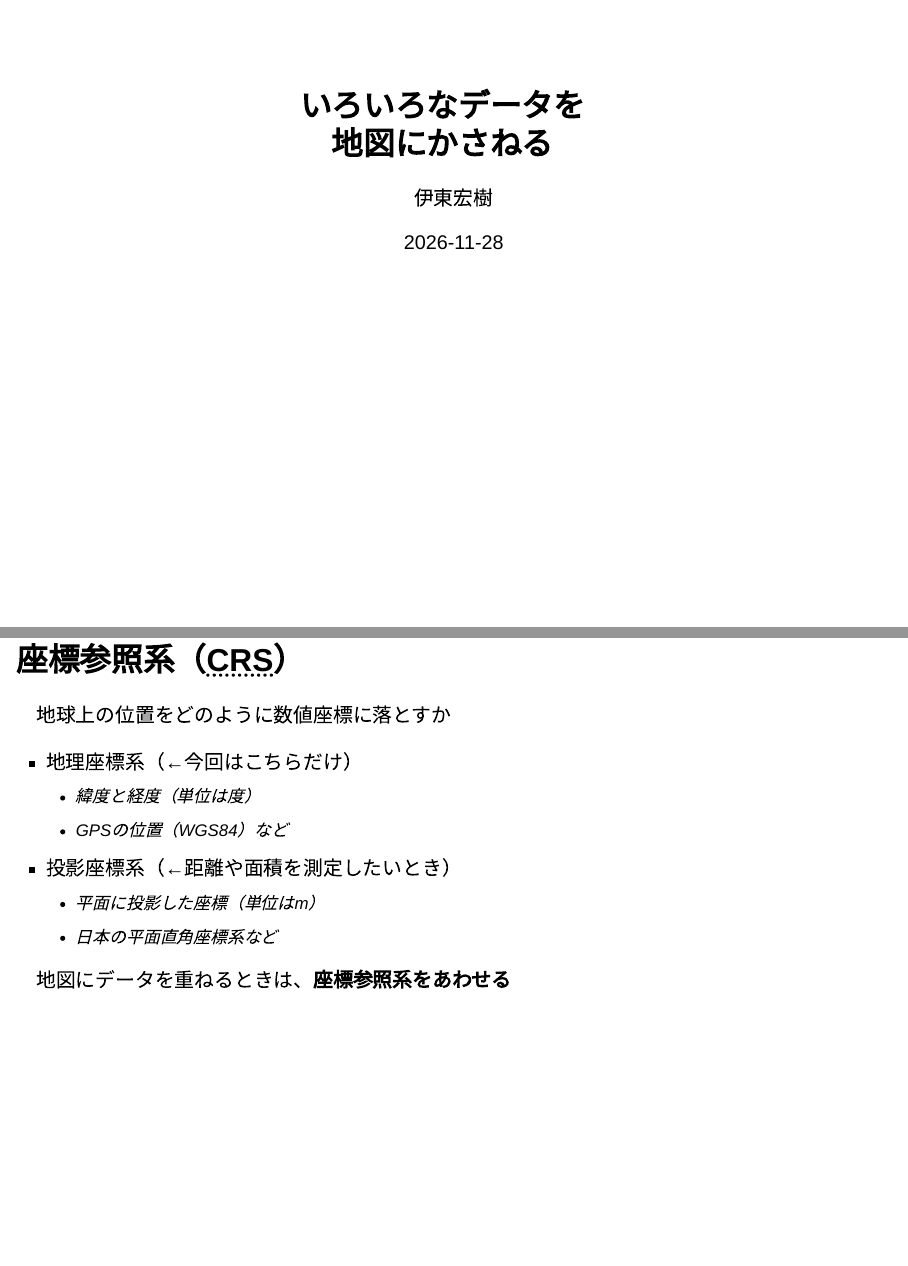
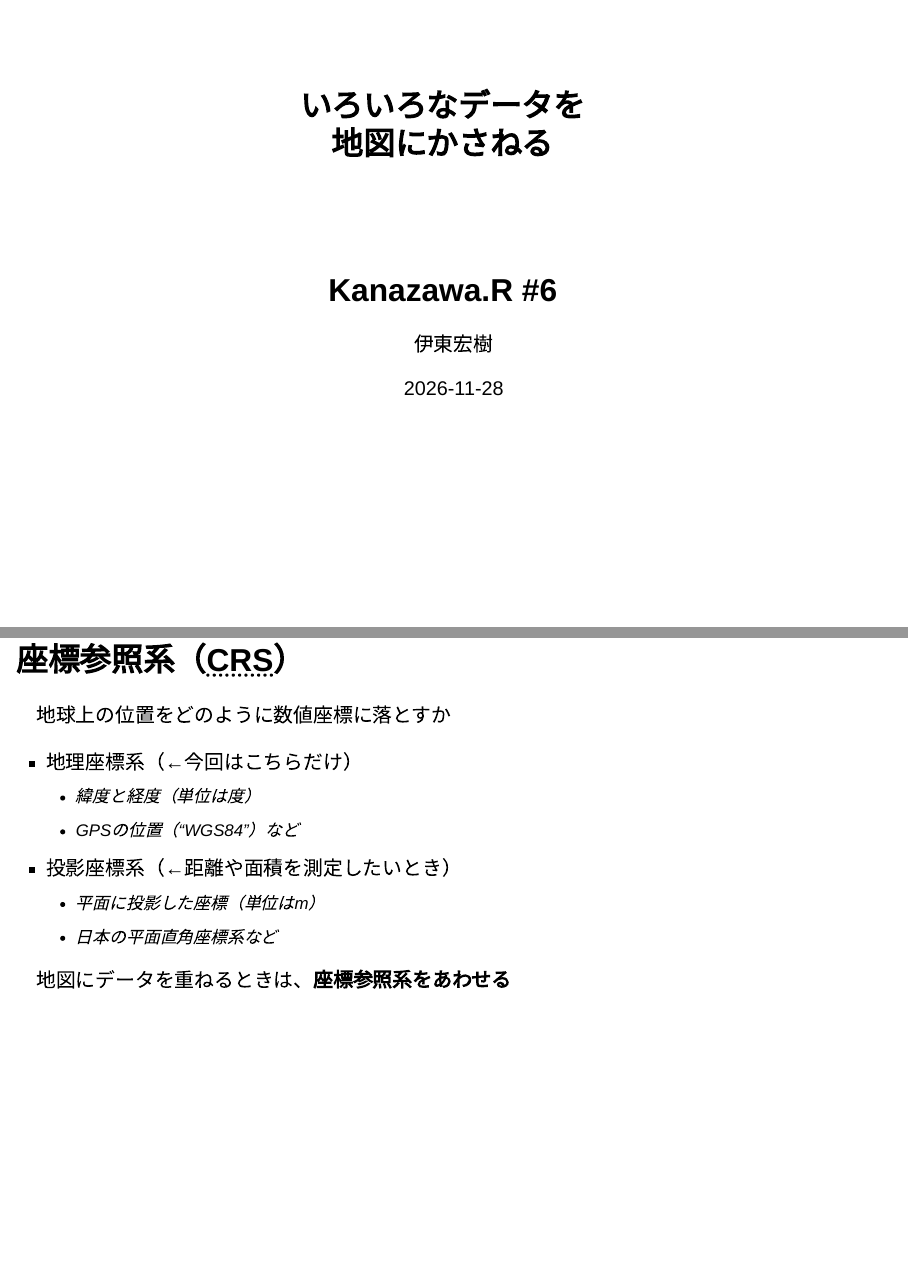
Before and after one commit to ito4303/KanazawaR006, a Quarto document (overlap.qmd): pages 1 and 6 of 29, joined at a grey line. Rendered offline with R 4.5, knitr and Pandoc in place of Quarto, with nearby package versions; drawn as Slidy slides in place of the format the file asks for; some code elsewhere in the file could not run offline.

Commit message:
update
add subtitle as Conference name
bug fix

````diff
--- a/overlap.qmd
+++ b/overlap.qmd
@@ -1,5 +1,6 @@
 ---
 title: "いろいろなデータを<br />地図にかさねる"
+subtitle: "Kanazawa.R #6"
 author: "伊東宏樹"
 date: 2026-11-28
 lang: ja
@@ -78,13 +79,13 @@ isikawa <- sf::st_read(data_file, quiet = TRUE)
 sf::st_crs(isikawa) # CRSの確認
 ```
 
-## 座標参照系（<abbr title="Coodinate Reference System">CRS</abbr>）
+## 座標参照系（<abbr title="Coordinate Reference System">CRS</abbr>）
 
 地球上の位置をどのように数値座標に落とすか
 
 - 地理座標系（←今回はこちらだけ）
   - 緯度と経度（単位は度）
-  - GPSの位置（WGS84）など
+  - GPSの位置（“WGS84”）など
 - 投影座標系（←距離や面積を測定したいとき）
   - 平面に投影した座標（単位はm）
   - 日本の平面直角座標系など
````
Also changed, not shown: Kuma_map.qmd (+2 -1 lines), ggcube_3d_map.qmd (+1 -0 lines), overlap.qmd (1 more changed lines).
